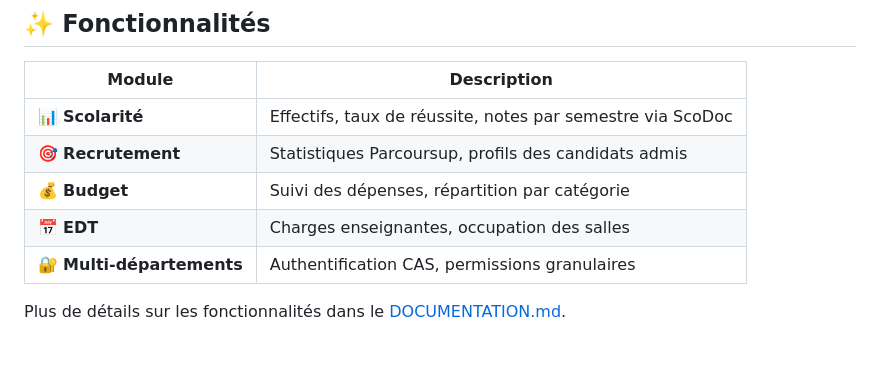
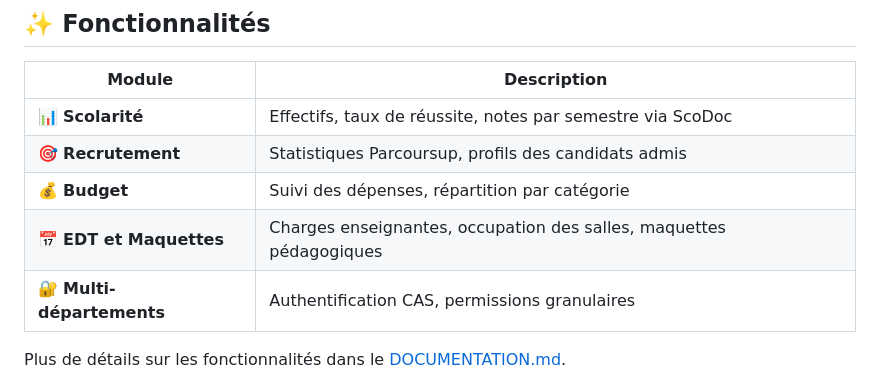
Before and after one commit to rt-bethune/iutb-dashboard, a Markdown page: README.md, the part around the change. Drawn GitHub-style.

Commit message:
feat: Update documentation to include 'Maquettes' in EDT module descriptions

```diff
--- a/README.md
+++ b/README.md
@@ -24,7 +24,7 @@
 | 📊 **Scolarité** | Effectifs, taux de réussite, notes par semestre via ScoDoc |
 | 🎯 **Recrutement** | Statistiques Parcoursup, profils des candidats admis |
 | 💰 **Budget** | Suivi des dépenses, répartition par catégorie |
-| 📅 **EDT** | Charges enseignantes, occupation des salles |
+| 📅 **EDT et Maquettes** | Charges enseignantes, occupation des salles, maquettes pédagogiques |
 | 🔐 **Multi-départements** | Authentification CAS, permissions granulaires |
 
 Plus de détails sur les fonctionnalités dans le [DOCUMENTATION.md](DOCUMENTATION.md).
```
Also changed, not shown: DOCUMENTATION.md (+4 -4 lines).
